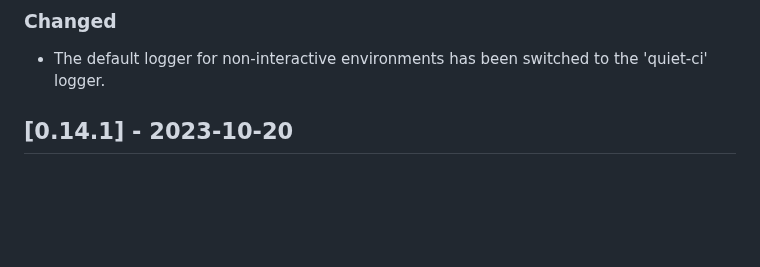
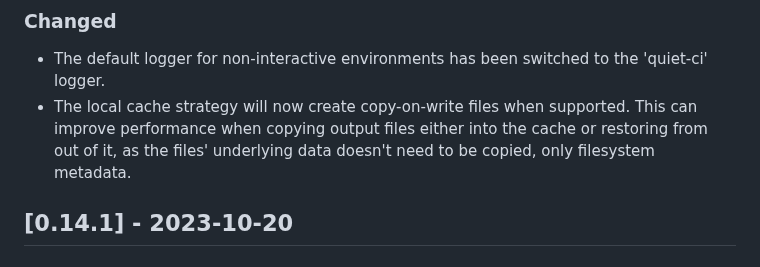
Before and after one commit to google/wireit, a Markdown page: CHANGELOG.md, the part around the change. Drawn GitHub-style; blank space fills up the shorter version.

Commit message:
Update changelog.

```diff
--- a/CHANGELOG.md
+++ b/CHANGELOG.md
@@ -15,6 +15,7 @@ Versioning](https://semver.org/spec/v2.0.0.html).
 ### Changed
 
 - The default logger for non-interactive environments has been switched to the 'quiet-ci' logger.
+- The local cache strategy will now create copy-on-write files when supported. This can improve performance when copying output files either into the cache or restoring from out of it, as the files' underlying data doesn't need to be copied, only filesystem metadata.
 
 ## [0.14.1] - 2023-10-20
 
```
